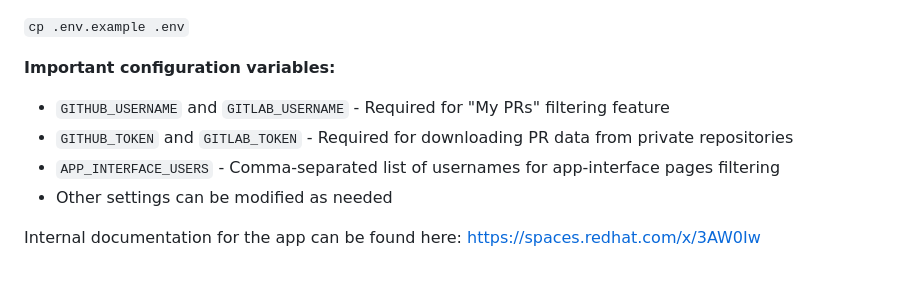
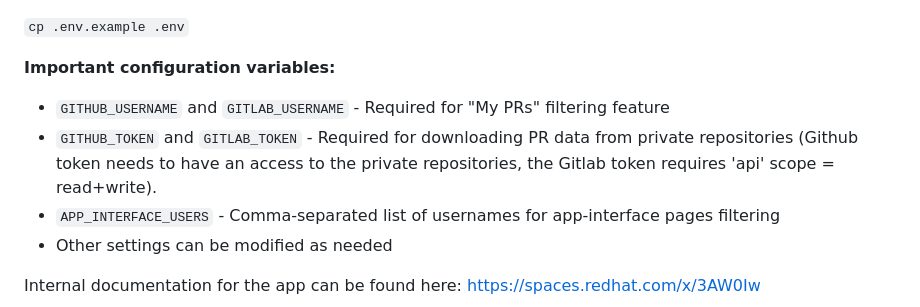
Before and after one commit to petracihalova/service-dashboard, a Markdown page: README.md, the part around the change. GitHub-like rendering; blank space fills up the shorter version.

```diff
--- a/README.md
+++ b/README.md
@@ -10,7 +10,7 @@ This project is developed using the Flask framework. Configuration settings can
 
 **Important configuration variables:**
 * `GITHUB_USERNAME` and `GITLAB_USERNAME` - Required for "My PRs" filtering feature
-* `GITHUB_TOKEN` and `GITLAB_TOKEN` - Required for downloading PR data from private repositories
+* `GITHUB_TOKEN` and `GITLAB_TOKEN` - Required for downloading PR data from private repositories (Github token needs to have an access to the private repositories, the Gitlab token requires 'api' scope = read+write).
 * `APP_INTERFACE_USERS` - Comma-separated list of usernames for app-interface pages filtering
 * Other settings can be modified as needed
 
```
